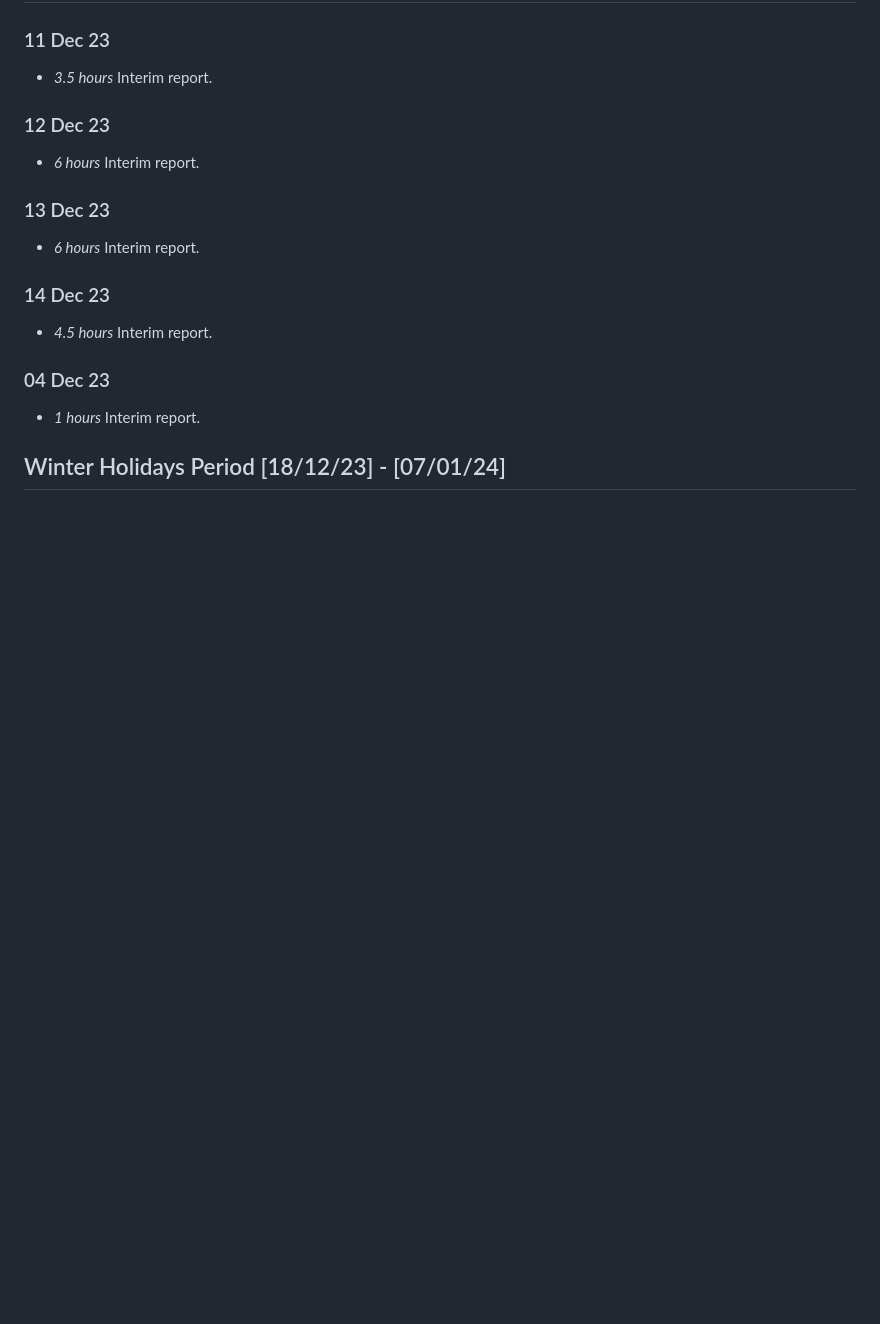
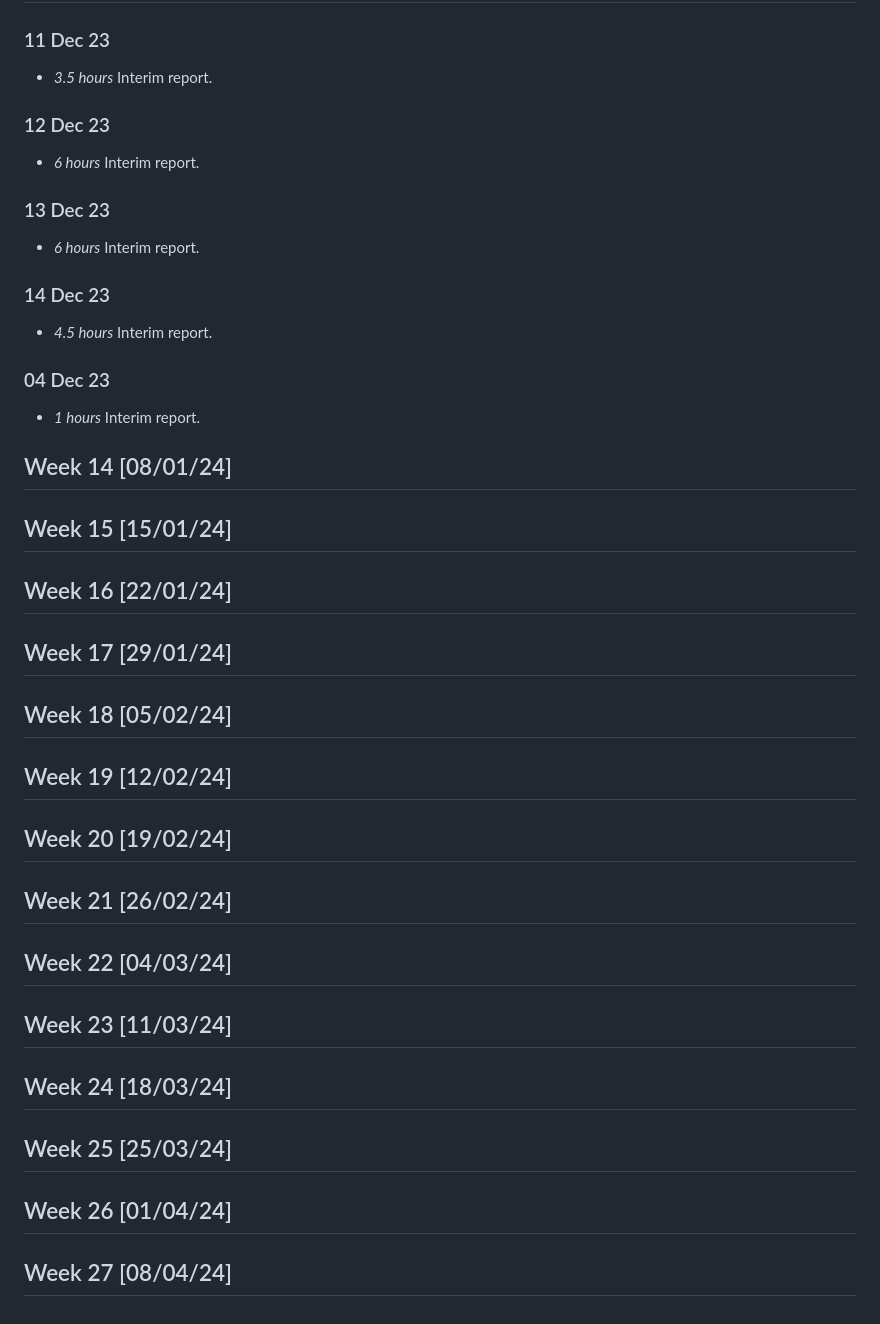
Before and after one commit to LewisTrundle/tactihelm-l5project, a Markdown page: timelog.md, the part around the change. Rendered like a GitHub page; blank space fills up the shorter version.

```diff
--- a/timelog.md
+++ b/timelog.md
@@ -174,4 +174,18 @@
 ### 04 Dec 23
 * *1 hours* Interim report.
 
-## Winter Holidays Period [18/12/23] - [07/01/24]
+
+## Week 14 [08/01/24]
+## Week 15 [15/01/24]
+## Week 16 [22/01/24]
+## Week 17 [29/01/24]
+## Week 18 [05/02/24]
+## Week 19 [12/02/24]
+## Week 20 [19/02/24]
+## Week 21 [26/02/24]
+## Week 22 [04/03/24]
+## Week 23 [11/03/24]
+## Week 24 [18/03/24]
+## Week 25 [25/03/24]
+## Week 26 [01/04/24]
+## Week 27 [08/04/24]
```
Also changed, not shown: lab-study/participant-brief.md (+21 -0 lines).
